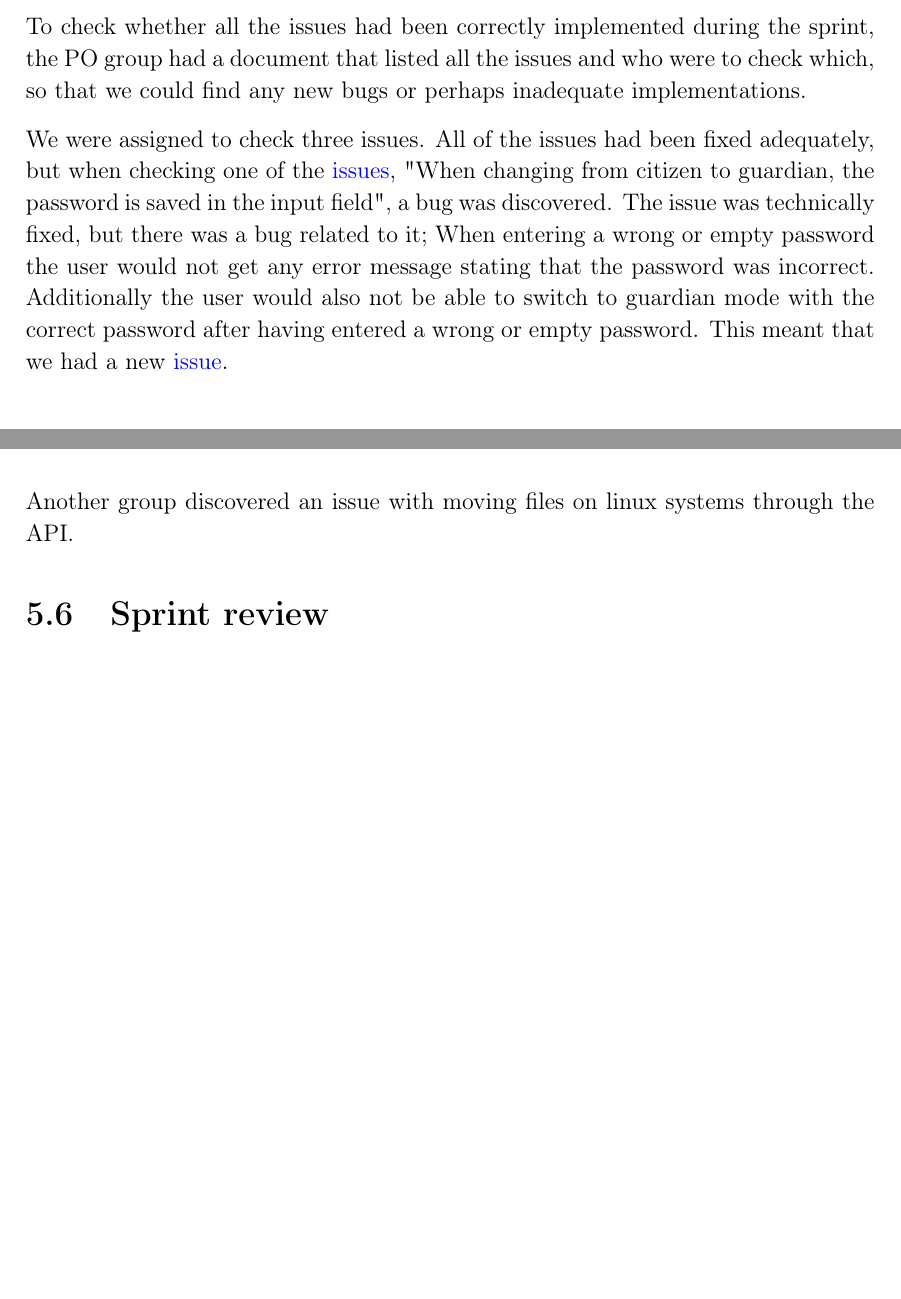
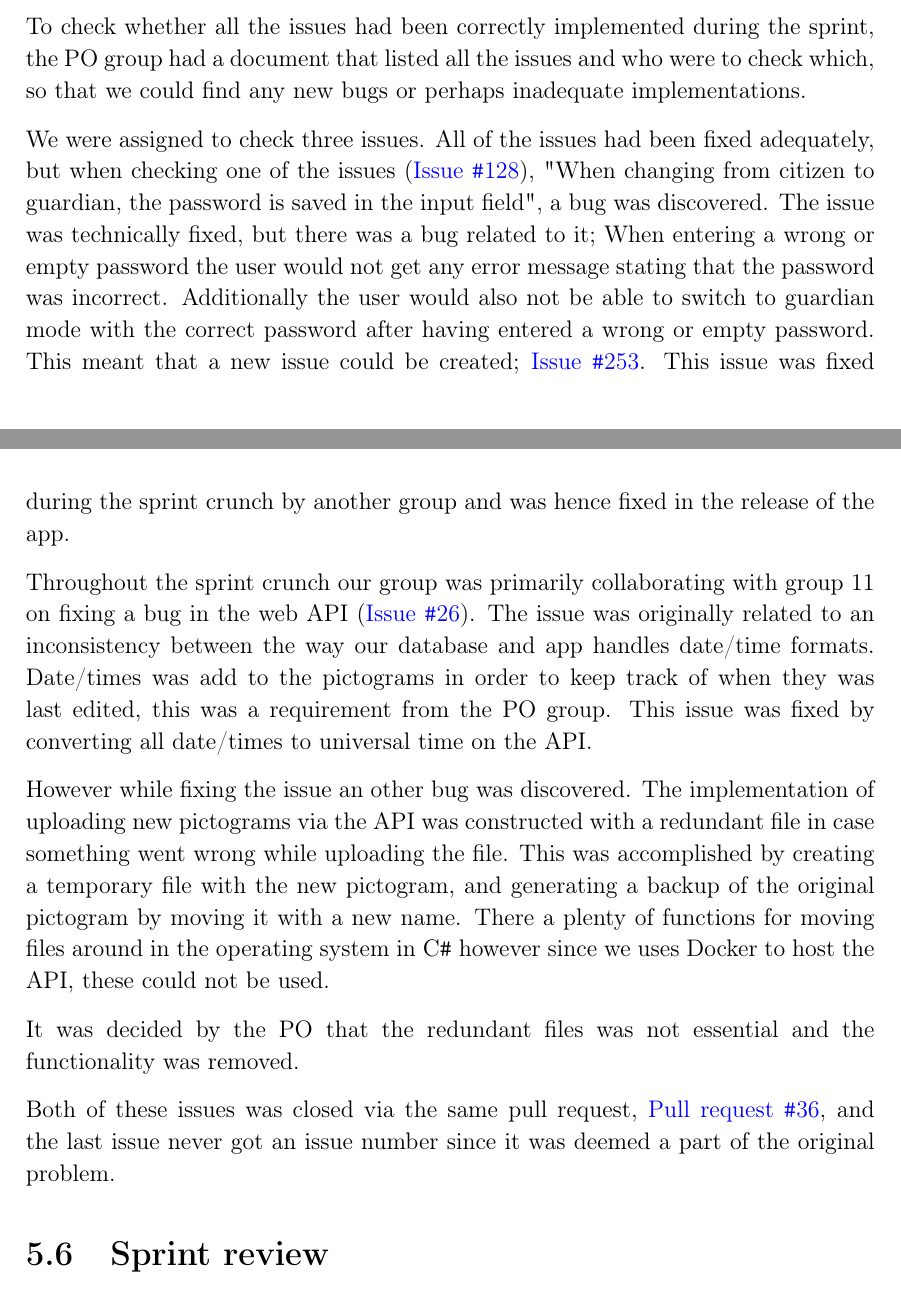
Before and after one commit to thomaslhansen/P6, a LaTeX thesis (report/main.tex, which reads report/2.Sprints/sprint4Content/sprint4Crunch.tex): two parts of pages 46 and 47 of 55, joined at a grey line, cut so that both start at the same text, the shorter picture padded with empty space. Compiled offline with pdfLaTeX.

Commit message:
Added a part of the section about the API work

```diff
--- a/report/2.Sprints/sprint4Content/sprint4Crunch.tex
+++ b/report/2.Sprints/sprint4Content/sprint4Crunch.tex
@@ -2,14 +2,22 @@
 To check whether all the issues had been correctly implemented during the sprint, the PO group had a document that listed all the issues and who were to check which, so that we could find any new bugs or perhaps inadequate implementations.
 
 We were assigned to check three issues.
-All of the issues had been fixed adequately, but when checking one of the \href{https://github.com/aau-giraf/weekplanner/issues/128}{issues}, "When changing from citizen to guardian, the password is saved in the input field", a bug was discovered.
+All of the issues had been fixed adequately, but when checking one of the issues (\href{https://github.com/aau-giraf/weekplanner/issues/128}{Issue \texttt{\#}128}), "When changing from citizen to guardian, the password is saved in the input field", a bug was discovered.
 The issue was technically fixed, but there was a bug related to it; When entering a wrong or empty password the user would not get any error message stating that the password was incorrect.
 Additionally the user would also not be able to switch to guardian mode with the correct password after having entered a wrong or empty password.
-This meant that we had a new \href{https://github.com/aau-giraf/weekplanner/issues/253}{issue}.
-%Maybe mention that this was fixed before release?
+This meant that a new issue could be created; \href{https://github.com/aau-giraf/weekplanner/issues/253}{Issue \texttt{\#}253}.
+This issue was fixed during the sprint crunch by another group and was hence fixed in the release of the app.
 
-%Thomas helped Morten and Thue with some server/API?
+Throughout the sprint crunch our group was primarily collaborating with group 11 on fixing a bug in the web API (\href{https://github.com/aau-giraf/web-api/issues/26}{Issue \texttt{\#}26}).
+The issue was originally related to an inconsistency between the way our database and app handles date/time formats.
+Date/times was add to the pictograms in order to keep track of when they was last edited, this was a requirement from the PO group.
+This issue was fixed by converting all date/times to universal time on the API.
 
+However while fixing the issue an other bug was discovered.
+The implementation of uploading new pictograms via the API was constructed with a redundant file in case something went wrong while uploading the file.
+This was accomplished by creating a temporary file with the new pictogram, and generating a backup of the original pictogram by moving it with a new name.
+There a plenty of functions for moving files around in the operating system in C\texttt{\#} however since we uses Docker to host the API, these could not be used.
 
-Another group discovered an issue with moving files on linux systems through the API.
-%I guess Thomas knows about this in more detail
+It was decided by the PO that the redundant files was not essential and the functionality was removed.
+
+Both of these issues was closed via the same pull request, \href{https://github.com/aau-giraf/web-api/pull/36}{Pull request \texttt{\#}36}, and the last issue never got an issue number since it was deemed a part of the original problem.
```
